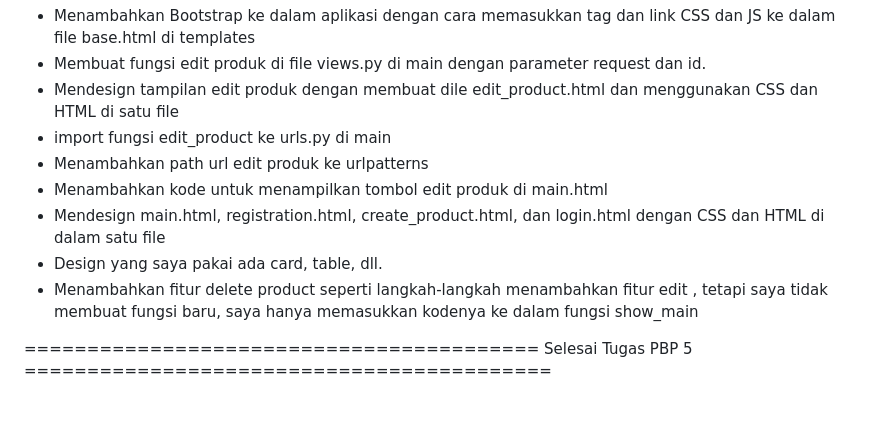
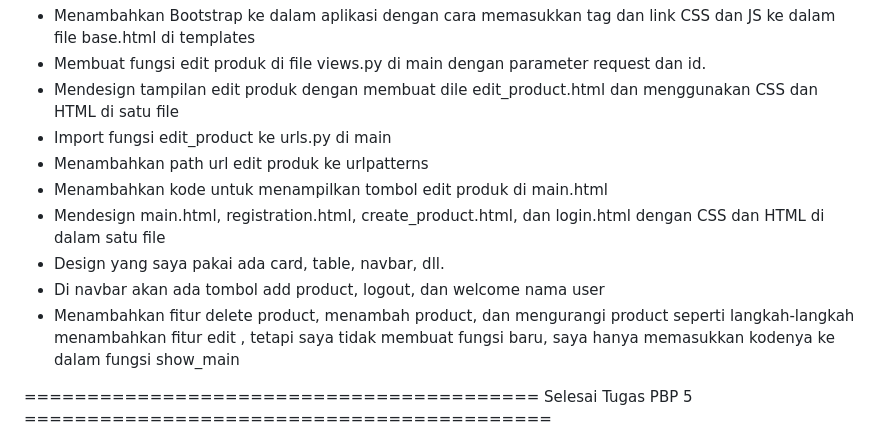
Before and after one commit to catherinehana/Tugas02PBP, a Markdown page: README.md, the part around the change. Drawn GitHub-style; blank space fills up the shorter version.

Commit message:
revisiReadMe

```diff
--- a/README.md
+++ b/README.md
@@ -98,12 +98,13 @@ Link Adaptable: https://hanagrosir.adaptable.app/main/
 - Menambahkan Bootstrap ke dalam aplikasi dengan cara memasukkan tag dan link CSS dan JS ke dalam file base.html di templates
 - Membuat fungsi edit produk di file views.py di main dengan parameter request dan id.
 - Mendesign tampilan edit produk dengan membuat dile edit_product.html dan menggunakan CSS dan HTML di satu file
-- import fungsi edit_product ke urls.py di main
+- Import fungsi edit_product ke urls.py di main
 - Menambahkan path url edit produk ke urlpatterns
 - Menambahkan kode untuk menampilkan tombol edit produk di main.html
 - Mendesign main.html, registration.html, create_product.html, dan login.html dengan CSS dan HTML di dalam satu file
-- Design yang saya pakai ada card, table, dll.
-- Menambahkan fitur delete product seperti langkah-langkah menambahkan fitur edit , tetapi saya tidak membuat fungsi baru, saya hanya memasukkan kodenya ke dalam fungsi show_main
+- Design yang saya pakai ada card, table, navbar, dll.
+- Di navbar akan ada tombol add product, logout, dan welcome nama user
+- Menambahkan fitur delete product, menambah product, dan mengurangi product seperti langkah-langkah menambahkan fitur edit , tetapi saya tidak membuat fungsi baru, saya hanya memasukkan kodenya ke dalam fungsi show_main
 
 ========================================= Selesai Tugas PBP 5 ==========================================
 
```
